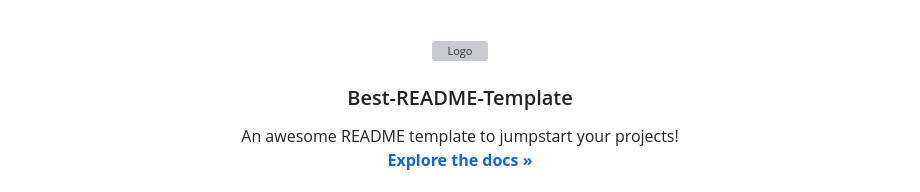
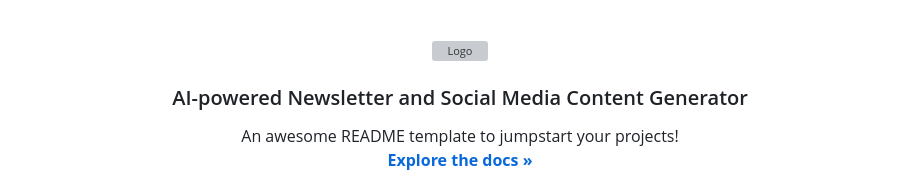
Before and after one commit to iaminhri/COSC-4P02, a Markdown page: README.md, the part around the change. Drawn GitHub-style; grey boxes are pictures that could not be loaded.

```diff
--- a/README.md
+++ b/README.md
@@ -34,7 +34,7 @@
     <img src="images/logo.png" alt="Logo" width="80" height="80">
   </a>
 
-  <h3 align="center">Best-README-Template</h3>
+  <h3 align="center">AI-powered Newsletter and Social Media Content Generator</h3>
 
   <p align="center">
     An awesome README template to jumpstart your projects!
```
